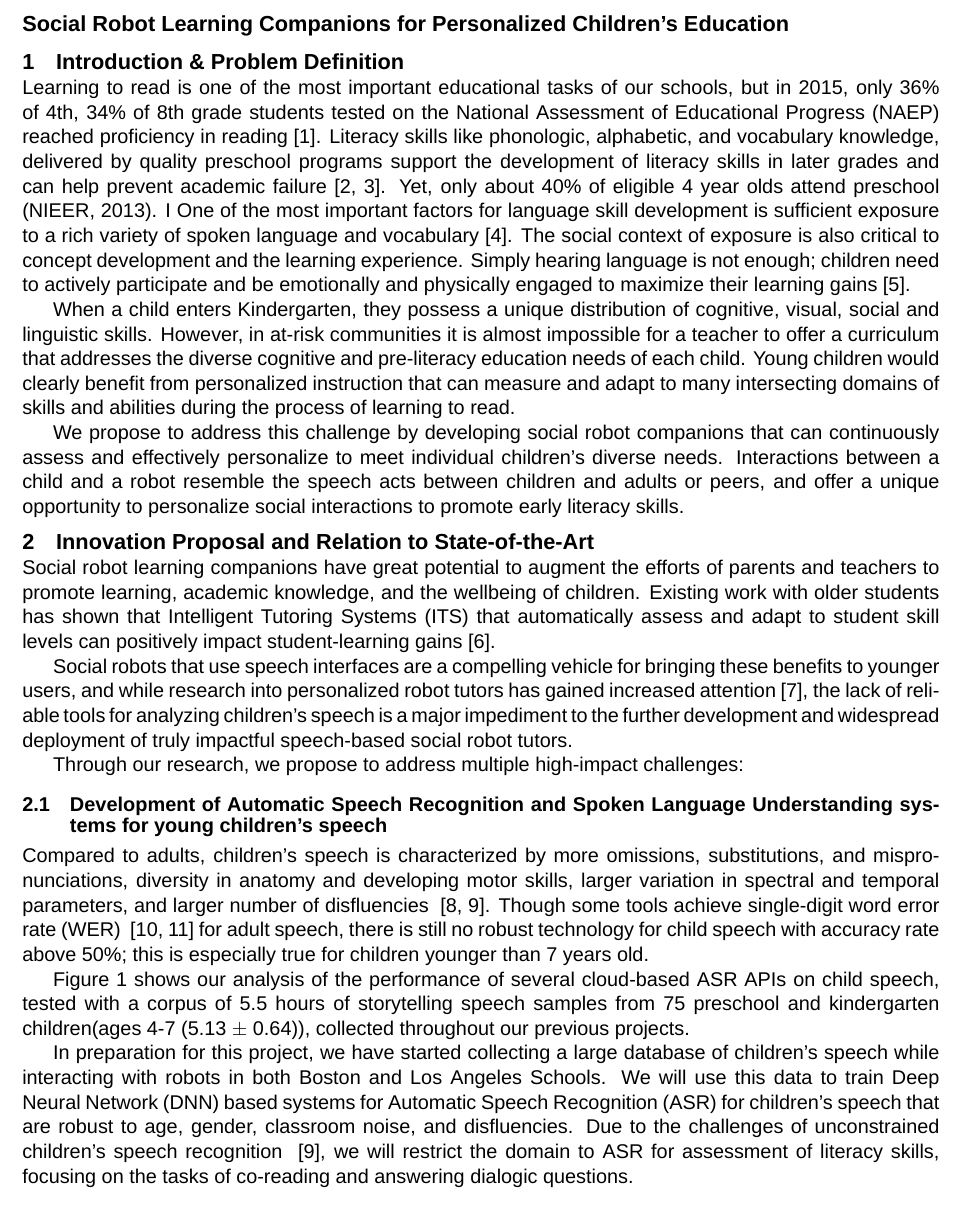
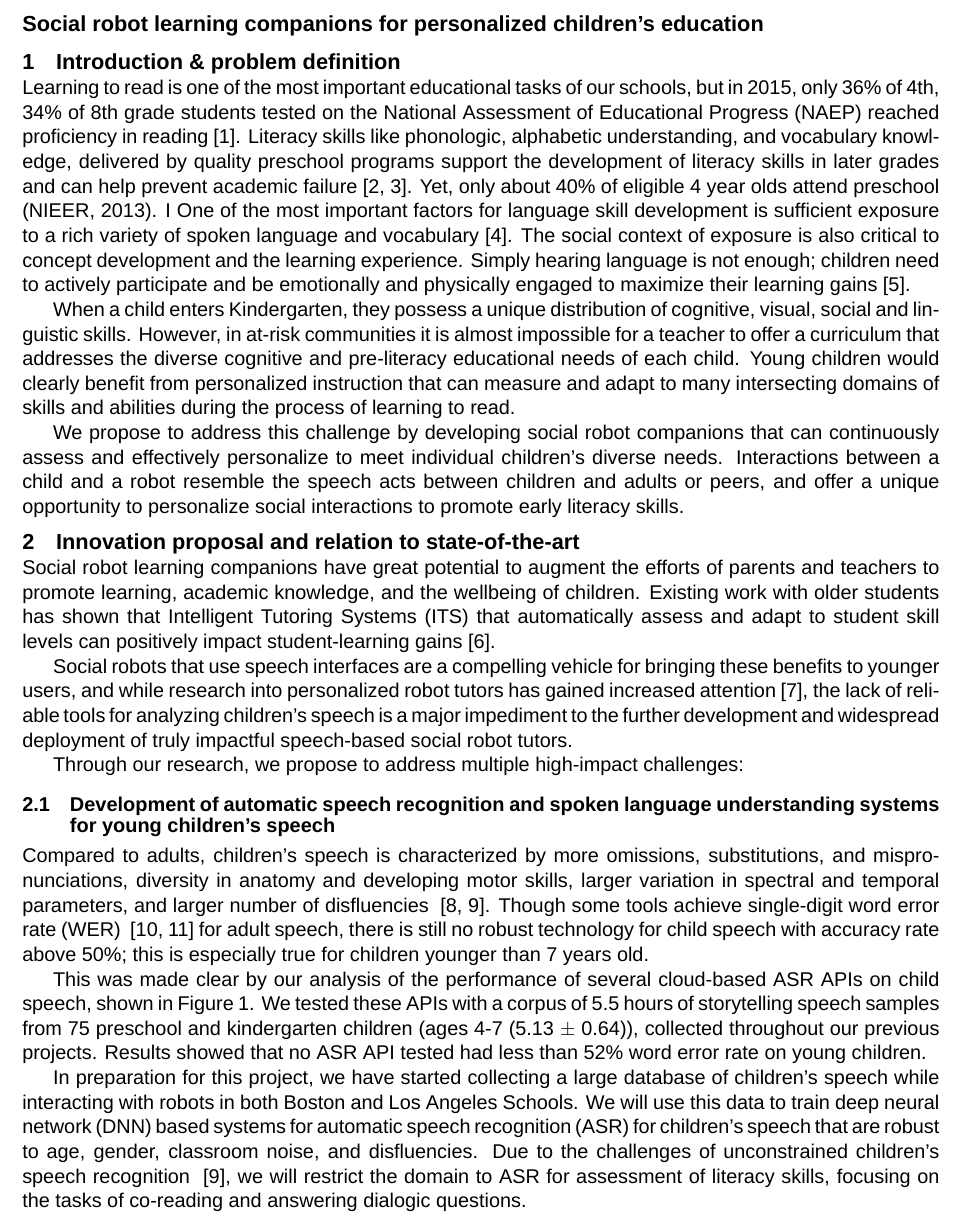
Before and after one commit to SamSpaulding/QC-Fellowship-MIT-UCLA, a LaTeX document (Master.tex, which reads Desc.tex): part of page 1 of 4, cut at the place of the change. Compiled offline with XeLaTeX; a missing font is replaced by an installed copy or a similar font.

Commit message:
formatting changes

```diff
--- a/Desc.tex
+++ b/Desc.tex
@@ -1,21 +1,21 @@
 
 %%%%%%%%% PROPOSAL
-\noindent{\large\bf Social Robot Learning Companions for Personalized Children's Education}
+\noindent{\large\bf Social robot learning companions for personalized children's education}
 \vspace{-4mm}
-\section{Introduction \& Problem Definition}
+\section{Introduction \& problem definition}
  \vspace{-3mm}
-Learning to read is one of the most important educational tasks of our schools, but in 2015, only 36\% of 4th, 34\% of 8th grade students tested on the National Assessment of Educational Progress (NAEP) reached proficiency in reading~\cite{nces2015}. Literacy skills like phonologic, alphabetic, and vocabulary knowledge, delivered by quality preschool programs support the development of literacy skills in later grades and can help prevent academic failure~\cite{hart1995meaningful,paez2007dual}. Yet, only about 40\% of eligible 4 year olds attend preschool (NIEER, 2013).
+Learning to read is one of the most important educational tasks of our schools, but in 2015, only 36\% of 4th, 34\% of 8th grade students tested on the National Assessment of Educational Progress (NAEP) reached proficiency in reading~\cite{nces2015}. Literacy skills like phonologic, alphabetic understanding, and vocabulary knowledge, delivered by quality preschool programs support the development of literacy skills in later grades and can help prevent academic failure~\cite{hart1995meaningful,paez2007dual}. Yet, only about 40\% of eligible 4 year olds attend preschool (NIEER, 2013).
 I
 One of the most important factors for language skill development is sufficient exposure to a rich variety of spoken language and vocabulary \cite{asaridou2016pace}. The social context of exposure is also critical to concept development and the learning experience. Simply hearing language is not enough; children need to actively participate and be emotionally and physically engaged to maximize their learning gains~\cite{wells2000dialogic}.
 
 %needed to be a successful reader~\cite{wolf_2016,dehaene_2010}
-When a child enters Kindergarten, they possess a unique distribution of cognitive, visual, social and linguistic skills. However, in at-risk communities it is almost impossible for a teacher to offer a curriculum that addresses the diverse cognitive and pre-literacy education needs of each child. Young children would clearly benefit from personalized instruction that can measure and adapt to many intersecting domains of skills and abilities during the process of learning to read.
+When a child enters Kindergarten, they possess a unique distribution of cognitive, visual, social and linguistic skills. However, in at-risk communities it is almost impossible for a teacher to offer a curriculum that addresses the diverse cognitive and pre-literacy educational needs of each child. Young children would clearly benefit from personalized instruction that can measure and adapt to many intersecting domains of skills and abilities during the process of learning to read.
 
 We propose to address this challenge by developing social robot companions that can continuously assess and effectively personalize to meet individual children's diverse needs. Interactions between a child and a robot resemble the speech acts between children and adults or peers, and offer a unique opportunity to personalize social interactions to promote early literacy skills.
 
 %Other barriers are rapidly falling: robust, affordable, and capable social robot platforms are beginning to enter the consumer market. Cloud-based infrastructure for data and computing are mature and accessible to all. Ordinary people interact daily with speech-based interfaces. Companies have recognized the importance of speech science, AI, and robotics as technologies of the future and are investing in their advancement accordingly. The time is ripe to develop the speech tools, algorithms, and models necessary to unlock the full potential of networked social robot systems to engage children and help promote early literacy skills.
 \vspace{-4mm}
-\section{Innovation Proposal and Relation to State-of-the-Art}
+\section{Innovation proposal and relation to state-of-the-art}
 \vspace{-3mm}
 Social robot learning companions have great potential to augment the efforts of parents and teachers to promote learning, academic knowledge, and the wellbeing of children. Existing work with older students has shown that Intelligent Tutoring Systems (ITS) that automatically assess and adapt to student skill levels can positively impact student-learning gains~\cite{desmarais2012review}.
 
@@ -25,13 +25,13 @@ Social robots that use speech interfaces are a compelling vehicle for bringing t
 
 Through our research, we propose to address multiple high-impact challenges:
 
-\subsection{Development of Automatic Speech Recognition and Spoken Language Understanding systems for young children's speech}
+\subsection{Development of automatic speech recognition and spoken language understanding systems for young children's speech}
 \label{section_ASR}
 %\subsubsection{Automatic speech recognition for young children}
 Compared to adults, children's speech is characterized by more omissions, substitutions, and mispronunciations, diversity in anatomy and developing motor skills, larger variation in spectral and temporal parameters, and larger number of disfluencies ~\cite{kennedy2017child, fainberg2016improving}. Though some tools achieve single-digit word error rate (WER) ~\cite{saon2015ibm, price2009assessment} for adult speech, there is still no robust technology for child speech with accuracy rate above 50\%; this is especially true for children younger than 7 years old.
 % shorter words that make discrimination more difficult, more creative word use,
 
-Figure 1 shows our analysis of the performance of several cloud-based ASR APIs on child speech, tested with a corpus of 5.5 hours of storytelling speech samples from 75 preschool and kindergarten children(ages 4-7 (5.13 $\pm$ 0.64)), collected throughout our previous projects.
+This was made clear by our analysis of the performance of several cloud-based ASR APIs on child speech, shown in Figure \ref{fig:jibo1}. We tested these APIs with a corpus of 5.5 hours of storytelling speech samples from 75 preschool and kindergarten children (ages 4-7 (5.13 $\pm$ 0.64)), collected throughout our previous projects. Results showed that no ASR API tested had less than 52\% word error rate on young children.
 
 \begin{wrapfigure}{R}{0.35\textwidth}
 \vspace{-5mm}
@@ -43,7 +43,7 @@ Figure 1 shows our analysis of the performance of several cloud-based ASR APIs o
 \end{wrapfigure}
 
 
-In preparation for this project, we have started collecting a large database of children's speech while interacting with robots in both Boston and Los Angeles Schools. We will use this data to train Deep Neural Network (DNN) based systems for Automatic Speech Recognition (ASR) for children's speech that are robust to age, gender, classroom noise, and disfluencies. Due to the challenges of unconstrained children's speech recognition ~\cite{fainberg2016improving}, we will restrict the domain to ASR for assessment of literacy skills, focusing on the tasks of co-reading and answering dialogic questions.
+In preparation for this project, we have started collecting a large database of children's speech while interacting with robots in both Boston and Los Angeles Schools. We will use this data to train deep neural network (DNN) based systems for automatic speech recognition (ASR) for children's speech that are robust to age, gender, classroom noise, and disfluencies. Due to the challenges of unconstrained children's speech recognition ~\cite{fainberg2016improving}, we will restrict the domain to ASR for assessment of literacy skills, focusing on the tasks of co-reading and answering dialogic questions.
 
  %The goal is to develop innovative ASR algorithms for young children.
 %We focus on co-reading out loud, story retell as well as dialogic scenario as: (1) The main mode of communication is speaking for our targeted age group. (2) A corpus of annotated speech from children?s reading, retelling or responding to questions from a known library of books constitutes crucially important research data to advance testing or teaching approaches, as well as the development of the theories of cognitive strategies. (3) Oral language can not only determine accuracy, but also provide cues to help diagnose understanding of vocabulary, word usage, confidence and focus.
```
Also changed, not shown: Desc.tex (2 more changed lines).
